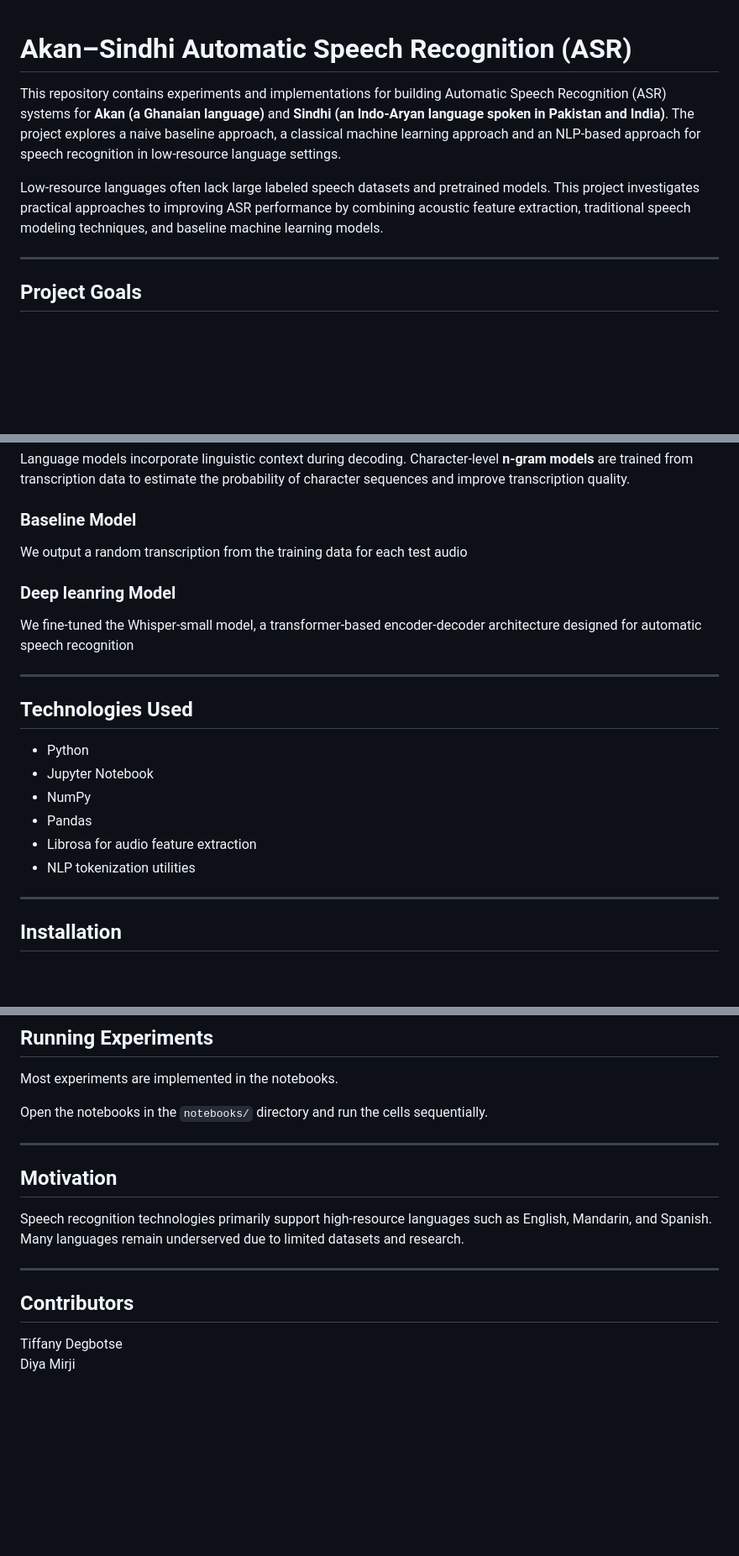
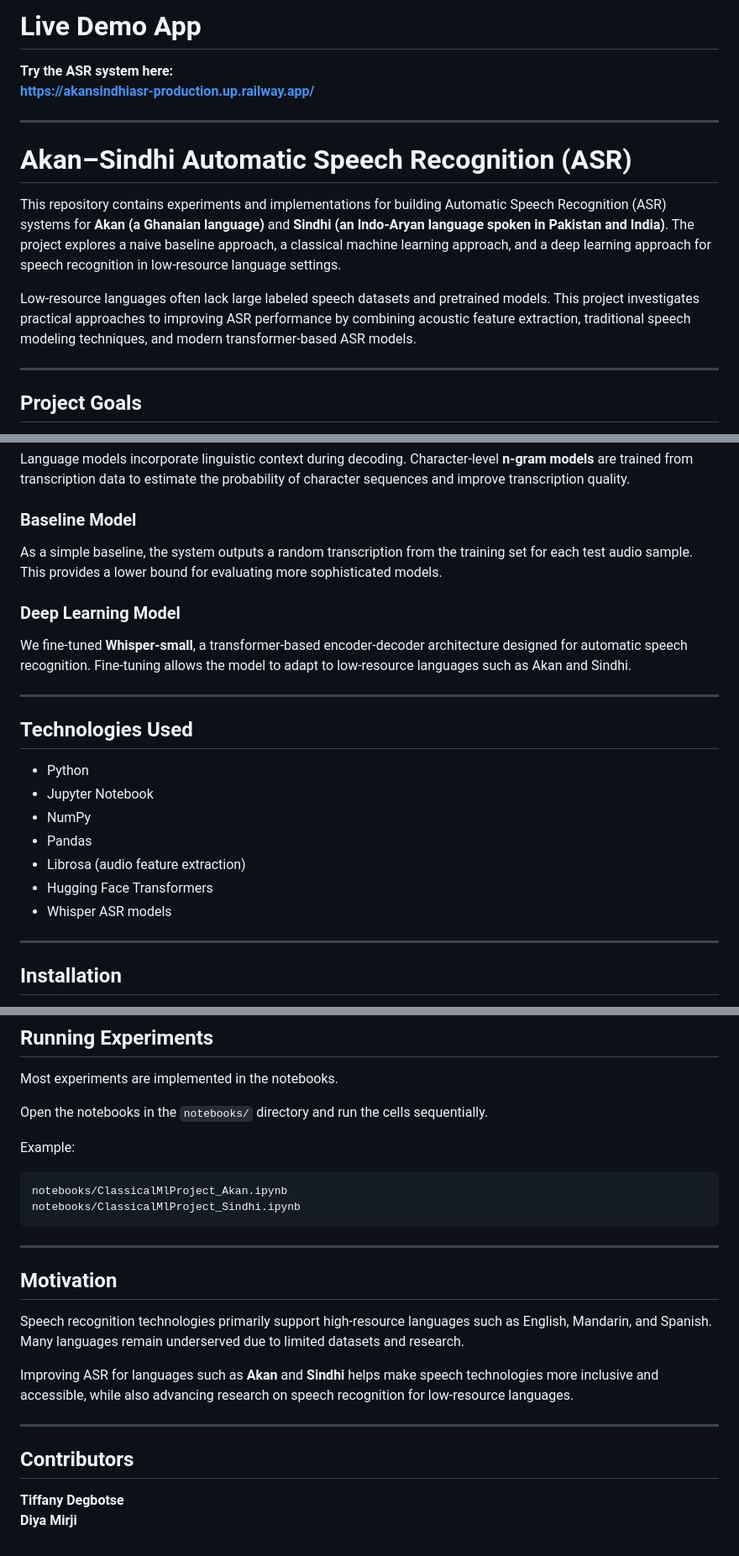
Before and after one commit to dvm14/akan_sindhi_asr, a Markdown page: README.md, 3 parts joined by grey strips. Shown at 84% size. Rendered like a GitHub page; blank space fills up the shorter version.

````diff
--- a/README.md
+++ b/README.md
@@ -1,8 +1,14 @@
+# **Live Demo App**
+**Try the ASR system here:**
+**https://akansindhiasr-production.up.railway.app/**
+
+---
+
 # Akan–Sindhi Automatic Speech Recognition (ASR)
 
-This repository contains experiments and implementations for building Automatic Speech Recognition (ASR) systems for **Akan (a Ghanaian language)** and **Sindhi (an Indo-Aryan language spoken in Pakistan and India)**. The project explores a naive baseline approach, a classical machine learning approach and an NLP-based approach for speech recognition in low-resource language settings.
+This repository contains experiments and implementations for building Automatic Speech Recognition (ASR) systems for **Akan (a Ghanaian language)** and **Sindhi (an Indo-Aryan language spoken in Pakistan and India)**. The project explores a naive baseline approach, a classical machine learning approach, and a deep learning approach for speech recognition in low-resource language settings.
 
-Low-resource languages often lack large labeled speech datasets and pretrained models. This project investigates practical approaches to improving ASR performance by combining acoustic feature extraction, traditional speech modeling techniques, and baseline machine learning models.
+Low-resource languages often lack large labeled speech datasets and pretrained models. This project investigates practical approaches to improving ASR performance by combining acoustic feature extraction, traditional speech modeling techniques, and modern transformer-based ASR models.
 
 ---
 
@@ -76,11 +125,11 @@ Language models incorporate linguistic context during decoding. Character-level
 
 ### Baseline Model
 
-We output a random transcription from the training data for each test audio
+As a simple baseline, the system outputs a random transcription from the training set for each test audio sample. This provides a lower bound for evaluating more sophisticated models.
 
+### Deep Learning Model
 
-### Deep leanring Model
-We fine-tuned the Whisper-small model, a transformer-based encoder-decoder architecture designed for automatic speech recognition
+We fine-tuned **Whisper-small**, a transformer-based encoder-decoder architecture designed for automatic speech recognition. Fine-tuning allows the model to adapt to low-resource languages such as Akan and Sindhi.
 
 ---
 
@@ -90,8 +139,9 @@ We fine-tuned the Whisper-small model, a transformer-based encoder-decoder archi
 - Jupyter Notebook
 - NumPy
 - Pandas
-- Librosa for audio feature extraction
-- NLP tokenization utilities
+- Librosa (audio feature extraction)
+- Hugging Face Transformers
+- Whisper ASR models
 
 ---
 
@@ -118,15 +168,24 @@ Most experiments are implemented in the notebooks.
 
 Open the notebooks in the `notebooks/` directory and run the cells sequentially.
 
+Example:
+
+```
+notebooks/ClassicalMlProject_Akan.ipynb
+notebooks/ClassicalMlProject_Sindhi.ipynb
+```
+
 ---
 
 ## Motivation
 
 Speech recognition technologies primarily support high-resource languages such as English, Mandarin, and Spanish. Many languages remain underserved due to limited datasets and research.
 
+Improving ASR for languages such as **Akan** and **Sindhi** helps make speech technologies more inclusive and accessible, while also advancing research on speech recognition for low-resource languages.
+
 ---
 
 ## Contributors
 
-Tiffany Degbotse
-Diya Mirji
+**Tiffany Degbotse**
+**Diya Mirji**
````
Also changed, not shown: other parts of README.md (+47 -4 lines).
